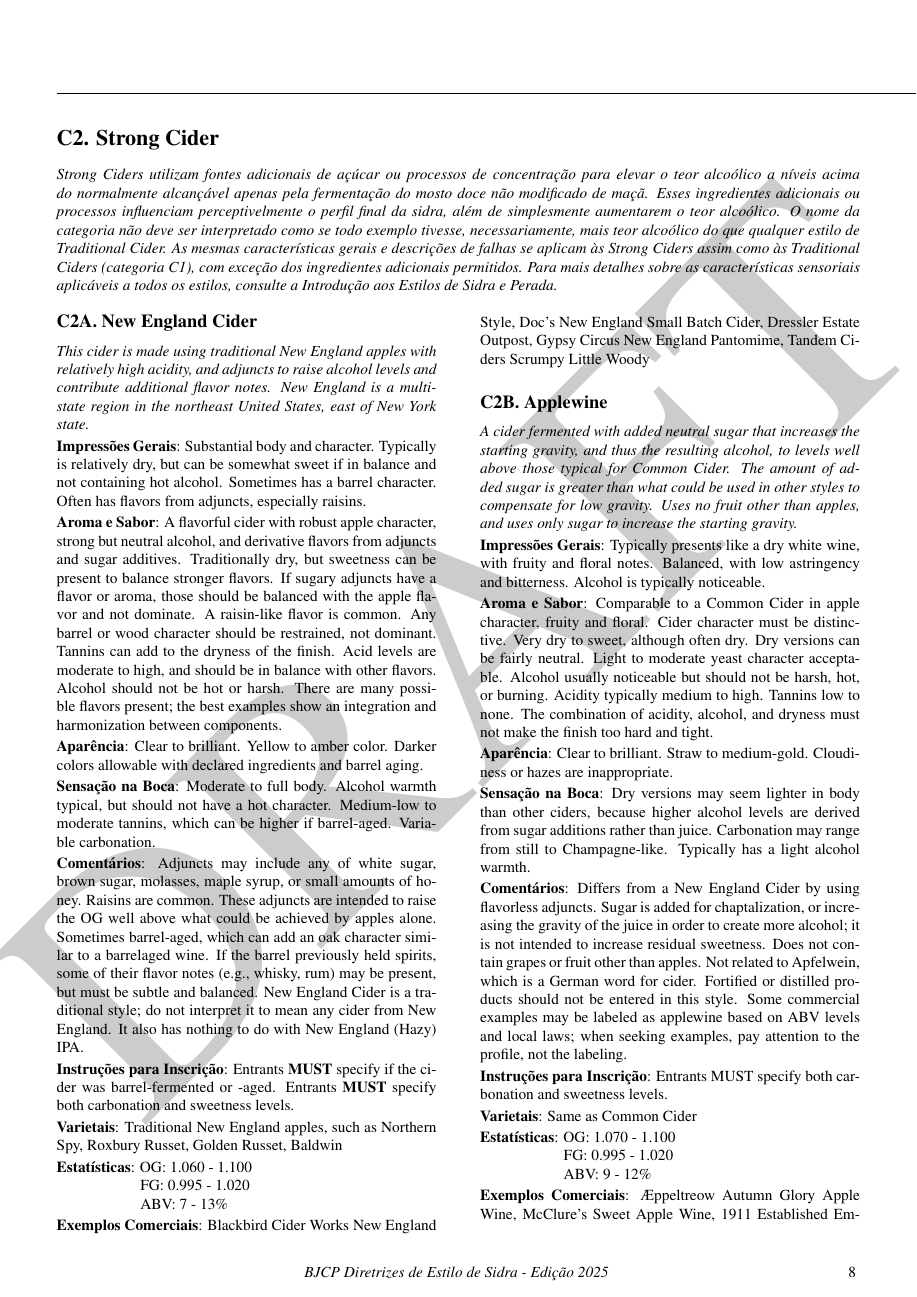
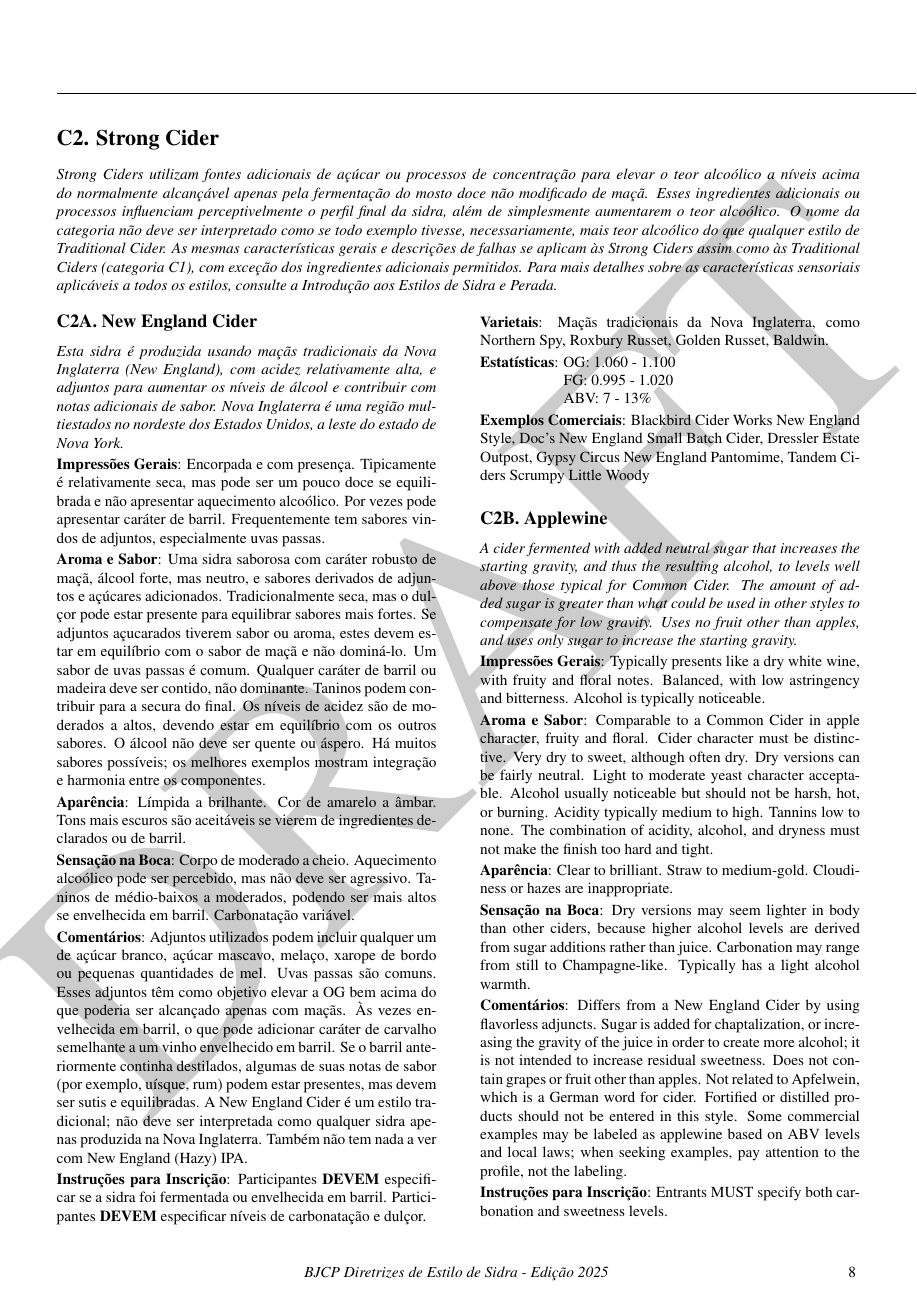
Before and after one commit to bjcp-brasil/cider-guidelines-2025-pt-br, a LaTeX document (main.tex, which reads c2-strong-cider/c2-a-new-england-cider.tex): page 9 of 14. Compiled offline with pdfLaTeX.

Commit message:
Update c2-a-new-england-cider.tex

```diff
--- a/c2-strong-cider/c2-a-new-england-cider.tex
+++ b/c2-strong-cider/c2-a-new-england-cider.tex
@@ -2,21 +2,21 @@
 \subsection*{C2A. New England Cider}
 \addcontentsline{toc}{subsection}{C2A. New England Cider}
 
-\textit{This cider is made using traditional New England apples with relatively high acidity, and adjuncts to raise alcohol levels and contribute additional flavor notes. New England is a multi-state region in the northeast United States, east of New York state.}
+\textit{Esta sidra é produzida usando maçãs tradicionais da Nova Inglaterra (New England), com acidez relativamente alta, e adjuntos para aumentar os níveis de álcool e contribuir com notas adicionais de sabor. Nova Inglaterra é uma região multiestados no nordeste dos Estados Unidos, a leste do estado de Nova York.}
 
-\textbf{Impressões Gerais}: Substantial body and character. Typically is relatively dry, but can be somewhat sweet if in balance and not containing hot alcohol. Sometimes has a barrel character. Often has flavors from adjuncts, especially raisins.
+\textbf{Impressões Gerais}: Encorpada e com presença. Tipicamente é relativamente seca, mas pode ser um pouco doce se equilibrada e não apresentar aquecimento alcoólico. Por vezes pode apresentar caráter de barril. Frequentemente tem sabores vindos de adjuntos, especialmente uvas passas.
 
-\textbf{Aroma e Sabor}: A flavorful cider with robust apple character, strong but neutral alcohol, and derivative flavors from adjuncts and sugar additives. Traditionally dry, but sweetness can be present to balance stronger flavors. If sugary adjuncts have a flavor or aroma, those should be balanced with the apple flavor and not dominate. A raisin-like flavor is common. Any barrel or wood character should be restrained, not dominant. Tannins can add to the dryness of the finish. Acid levels are moderate to high, and should be in balance with other flavors. Alcohol should not be hot or harsh. There are many possible flavors present; the best examples show an integration and harmonization between components.
+\textbf{Aroma e Sabor}: Uma sidra saborosa com caráter robusto de maçã, álcool forte, mas neutro, e sabores derivados de adjuntos e açúcares adicionados. Tradicionalmente seca, mas o dulçor pode estar presente para equilibrar sabores mais fortes. Se adjuntos açucarados tiverem sabor ou aroma, estes devem estar em equilíbrio com o sabor de maçã e não dominá-lo. Um sabor de uvas passas é comum. Qualquer caráter de barril ou madeira deve ser contido, não dominante. Taninos podem contribuir para a secura do final. Os níveis de acidez são de moderados a altos, devendo estar em equilíbrio com os outros sabores. O álcool não deve ser quente ou áspero. Há muitos sabores possíveis; os melhores exemplos mostram integração e harmonia entre os componentes.
 
-\textbf{Aparência}: Clear to brilliant. Yellow to amber color. Darker colors allowable with declared ingredients and barrel aging.
+\textbf{Aparência}: Límpida a brilhante. Cor de amarelo a âmbar. Tons mais escuros são aceitáveis se vierem de ingredientes declarados ou de barril.
 
-\textbf{Sensação na Boca}: Moderate to full body. Alcohol warmth typical, but should not have a hot character. Medium-low to moderate tannins, which can be higher if barrel-aged. Variable carbonation.
+\textbf{Sensação na Boca}: Corpo de moderado a cheio. Aquecimento alcoólico pode ser percebido, mas não deve ser agressivo. Taninos de médio-baixos a moderados, podendo ser mais altos se envelhecida em barril. Carbonatação variável.
 
-\textbf{Comentários}: Adjuncts may include any of white sugar, brown sugar, molasses, maple syrup, or small amounts of honey. Raisins are common. These adjuncts are intended to raise the OG well above what could be achieved by apples alone. Sometimes barrel-aged, which can add an oak character similar to a barrelaged wine. If the barrel previously held spirits, some of their flavor notes (e.g., whisky, rum) may be present, but must be subtle and balanced. New England Cider is a traditional style; do not interpret it to mean any cider from New England. It also has nothing to do with New England (Hazy) IPA.
+\textbf{Comentários}: Adjuntos utilizados podem incluir qualquer um de açúcar branco, açúcar mascavo, melaço, xarope de bordo ou pequenas quantidades de mel. Uvas passas são comuns. Esses adjuntos têm como objetivo elevar a OG bem acima do que poderia ser alcançado apenas com maçãs. Às vezes envelhecida em barril, o que pode adicionar caráter de carvalho semelhante a um vinho envelhecido em barril. Se o barril anteriormente continha destilados, algumas de suas notas de sabor (por exemplo, uísque, rum) podem estar presentes, mas devem ser sutis e equilibradas. A New England Cider é um estilo tradicional; não deve ser interpretada como qualquer sidra apenas produzida na Nova Inglaterra. Também não tem nada a ver com New England (Hazy) IPA.
 
-\textbf{Instruções para Inscrição}: Entrants \textbf{MUST} specify if the cider was barrel-fermented or -aged. Entrants \textbf{MUST} specify both carbonation and sweetness levels.
+\textbf{Instruções para Inscrição}: Participantes \textbf{DEVEM} especificar se a sidra foi fermentada ou envelhecida em barril. Participantes \textbf{DEVEM} especificar níveis de carbonatação e dulçor.
 
-\textbf{Varietais}: Traditional New England apples, such as Northern Spy, Roxbury Russet, Golden Russet, Baldwin
+\textbf{Varietais}: Maçãs tradicionais da Nova Inglaterra, como Northern Spy, Roxbury Russet, Golden Russet, Baldwin.
 
 \textbf{Estatísticas}: OG: 1.060 - 1.100 \\
 \phantom{ } \hspace{16.5mm} FG: 0.995 - 1.020 \\
```
